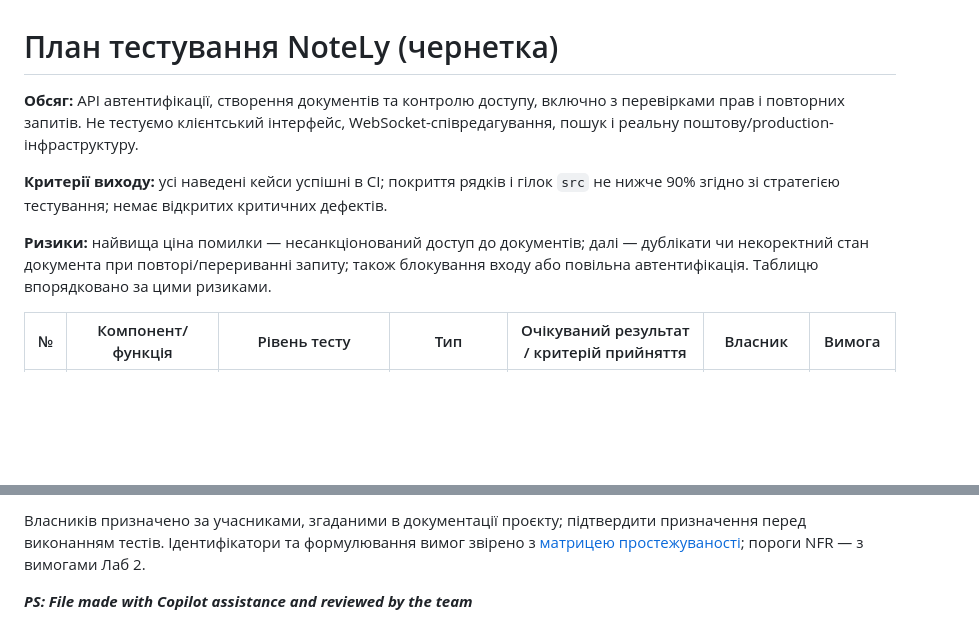
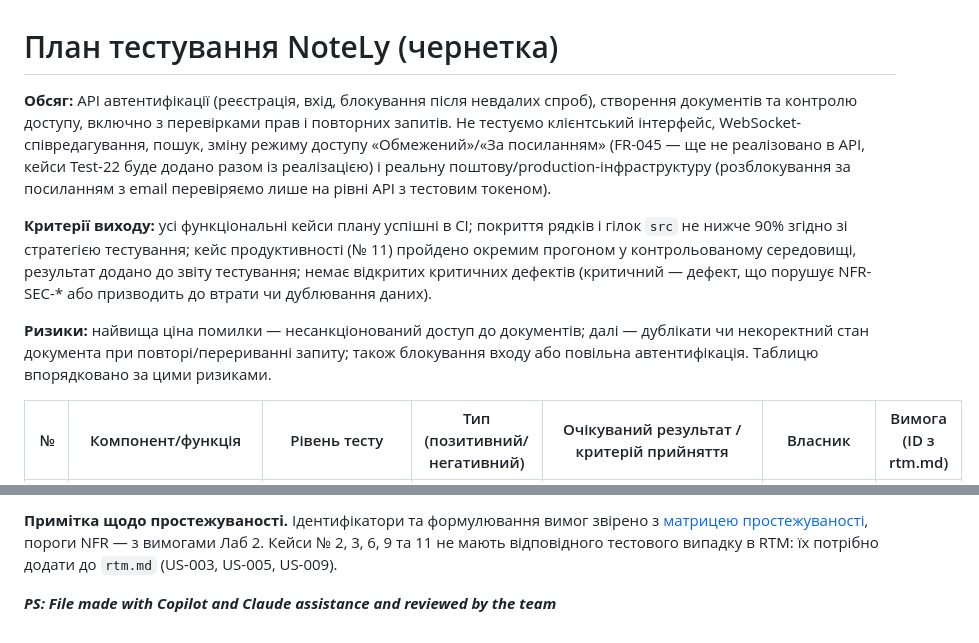
Before and after one commit to ukma-fin-ssdm-2026/noproblem, a Markdown page: docs/validation/test-plan.md, 2 parts joined by grey strips. Rendered like a GitHub page; blank space fills up the shorter version.

```diff
--- a/docs/validation/test-plan.md
+++ b/docs/validation/test-plan.md
@@ -1,10 +1,10 @@
 # План тестування NoteLy (чернетка)
 
-**Обсяг:** API автентифікації, створення документів та контролю доступу, включно з перевірками прав і повторних запитів. Не тестуємо клієнтський інтерфейс, WebSocket-співредагування, пошук і реальну поштову/production-інфраструктуру.
+**Обсяг:** API автентифікації (реєстрація, вхід, блокування після невдалих спроб), створення документів та контролю доступу, включно з перевірками прав і повторних запитів. Не тестуємо клієнтський інтерфейс, WebSocket-співредагування, пошук, зміну режиму доступу «Обмежений»/«За посиланням» (FR-045 — ще не реалізовано в API, кейси Test-22 буде додано разом із реалізацією) і реальну поштову/production-інфраструктуру (розблокування за посиланням з email перевіряємо лише на рівні API з тестовим токеном).
 
-**Критерії виходу:** усі наведені кейси успішні в CI; покриття рядків і гілок `src` не нижче 90% згідно зі стратегією тестування; немає відкритих критичних дефектів.
+**Критерії виходу:** усі функціональні кейси плану успішні в CI; покриття рядків і гілок `src` не нижче 90% згідно зі стратегією тестування; кейс продуктивності (№ 11) пройдено окремим прогоном у контрольованому середовищі, результат додано до звіту тестування; немає відкритих критичних дефектів (критичний — дефект, що порушує NFR-SEC-* або призводить до втрати чи дублювання даних).
 
 **Ризики:** найвища ціна помилки — несанкціонований доступ до документів; далі — дублікати чи некоректний стан документа при повторі/перериванні запиту; також блокування входу або повільна автентифікація. Таблицю впорядковано за цими ризиками.
 
-| № | Компонент/функція | Рівень тесту | Тип | Очікуваний результат / критерій прийняття | Власник | Вимога |
+| № | Компонент/функція | Рівень тесту | Тип (позитивний/негативний) | Очікуваний результат / критерій прийняття | Власник | Вимога (ID з rtm.md) |
 |---:|---|---|---|---|---|---|
@@ -19,4 +22,4 @@
 
-Власників призначено за учасниками, згаданими в документації проєкту; підтвердити призначення перед виконанням тестів. Ідентифікатори та формулювання вимог звірено з [матрицею простежуваності](../requirements/rtm.md); пороги NFR — з вимогами Лаб 2.
+**Примітка щодо простежуваності.** Ідентифікатори та формулювання вимог звірено з [матрицею простежуваності](../requirements/rtm.md), пороги NFR — з вимогами Лаб 2. Кейси № 2, 3, 6, 9 та 11 не мають відповідного тестового випадку в RTM: їх потрібно додати до `rtm.md` (US-003, US-005, US-009).
 
-***PS: File made with Copilot assistance and reviewed by the team***
+***PS: File made with Copilot and Claude assistance and reviewed by the team***
```
Also changed, not shown: other parts of docs/validation/test-plan.md (+11 -8 lines).
